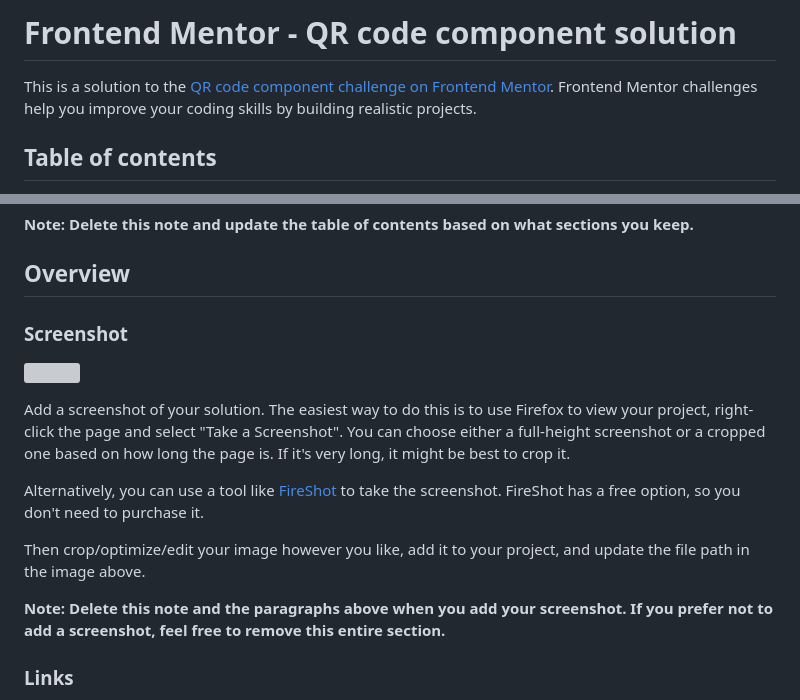
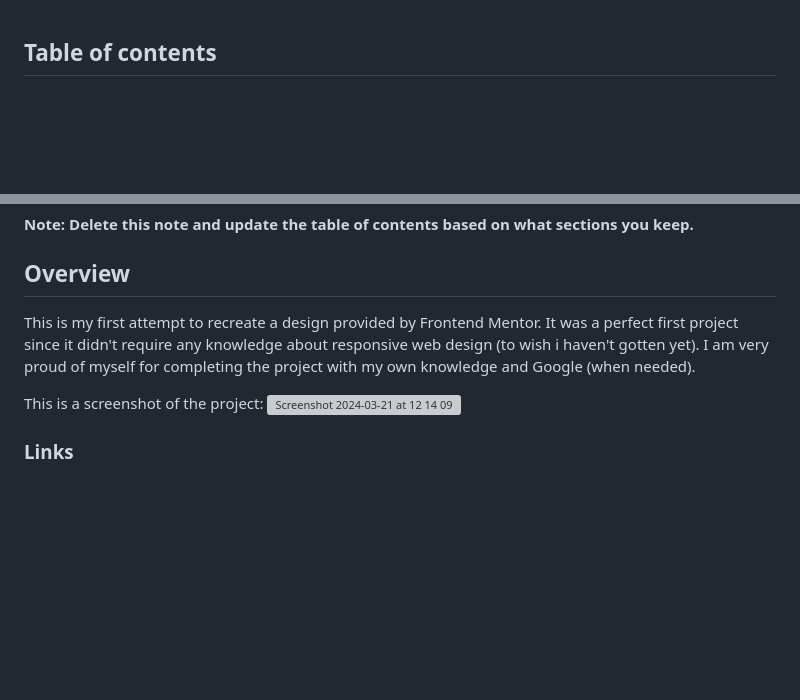
Before and after one commit to maigir/QR-code-practice, a Markdown page: README.md, 2 parts joined by grey strips. GitHub-like rendering; blank space fills up the shorter version; grey boxes are pictures that could not be loaded.

```diff
--- a/README.md
+++ b/README.md
@@ -1,6 +1,3 @@
-# Frontend Mentor - QR code component solution
-
-This is a solution to the [QR code component challenge on Frontend Mentor](https://www.frontendmentor.io/challenges/qr-code-component-iux_sIO_H). Frontend Mentor challenges help you improve your coding skills by building realistic projects.
 
 ## Table of contents
 
@@ -19,17 +16,10 @@ This is a solution to the [QR code component challenge on Frontend Mentor](https
 
 ## Overview
 
-### Screenshot
+This is my first attempt to recreate a design provided by Frontend Mentor. It was a perfect first project since it didn't require any knowledge about responsive web design (to wish i haven't gotten yet). I am very proud of myself for completing the project with my own knowledge and Google (when needed).
 
-![](./screenshot.jpg)
-
-Add a screenshot of your solution. The easiest way to do this is to use Firefox to view your project, right-click the page and select "Take a Screenshot". You can choose either a full-height screenshot or a cropped one based on how long the page is. If it's very long, it might be best to crop it.
-
-Alternatively, you can use a tool like [FireShot](https://getfireshot.com/) to take the screenshot. FireShot has a free option, so you don't need to purchase it.
-
-Then crop/optimize/edit your image however you like, add it to your project, and update the file path in the image above.
-
-**Note: Delete this note and the paragraphs above when you add your screenshot. If you prefer not to add a screenshot, feel free to remove this entire section.**
+This is a screenshot of the project:
+<img width="1034" alt="Screenshot 2024-03-21 at 12 14 09" src="https://github.com/maigir/QR-code-practice/assets/5366453/34cf5ad4-463b-4f6b-b805-ace25af8b938">
 
 ### Links
 
```
